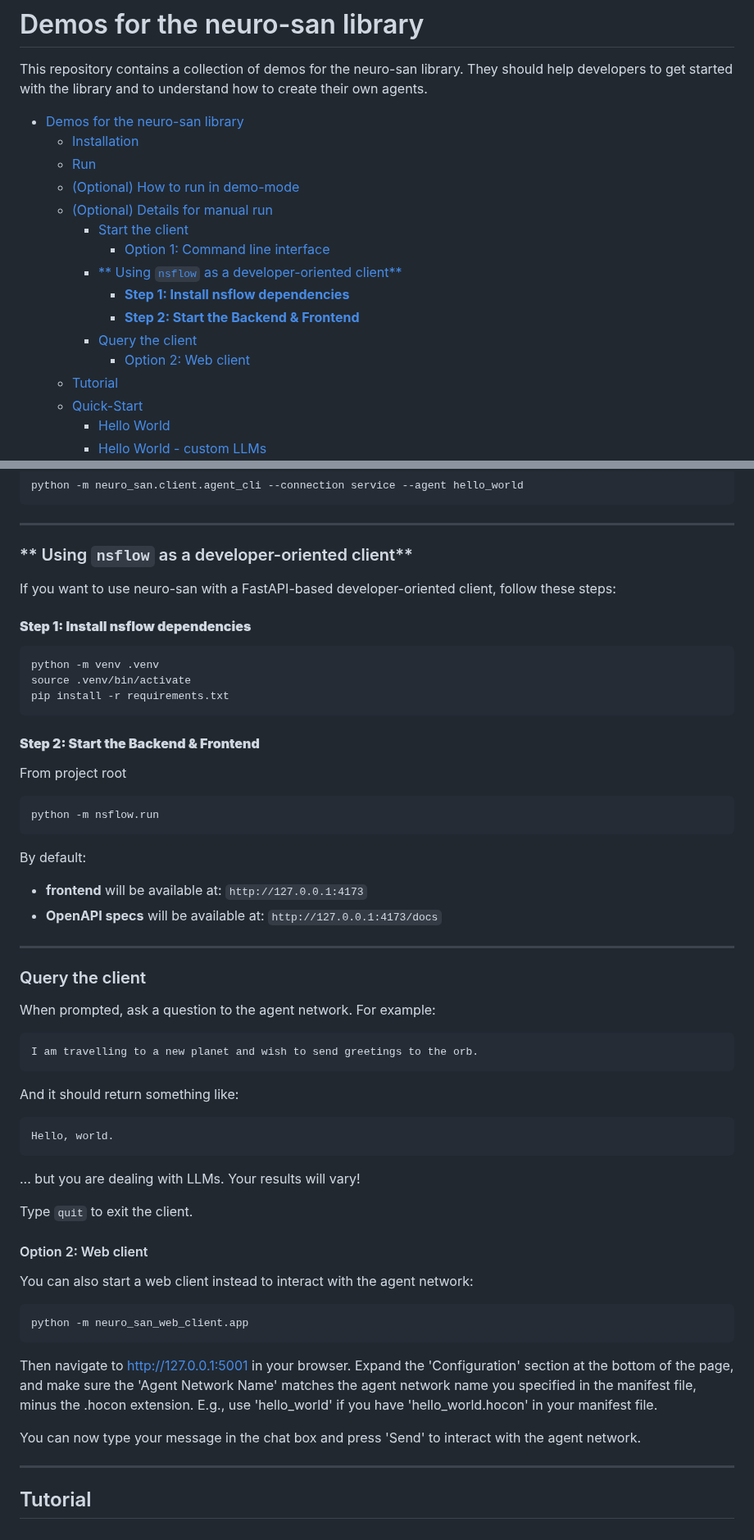
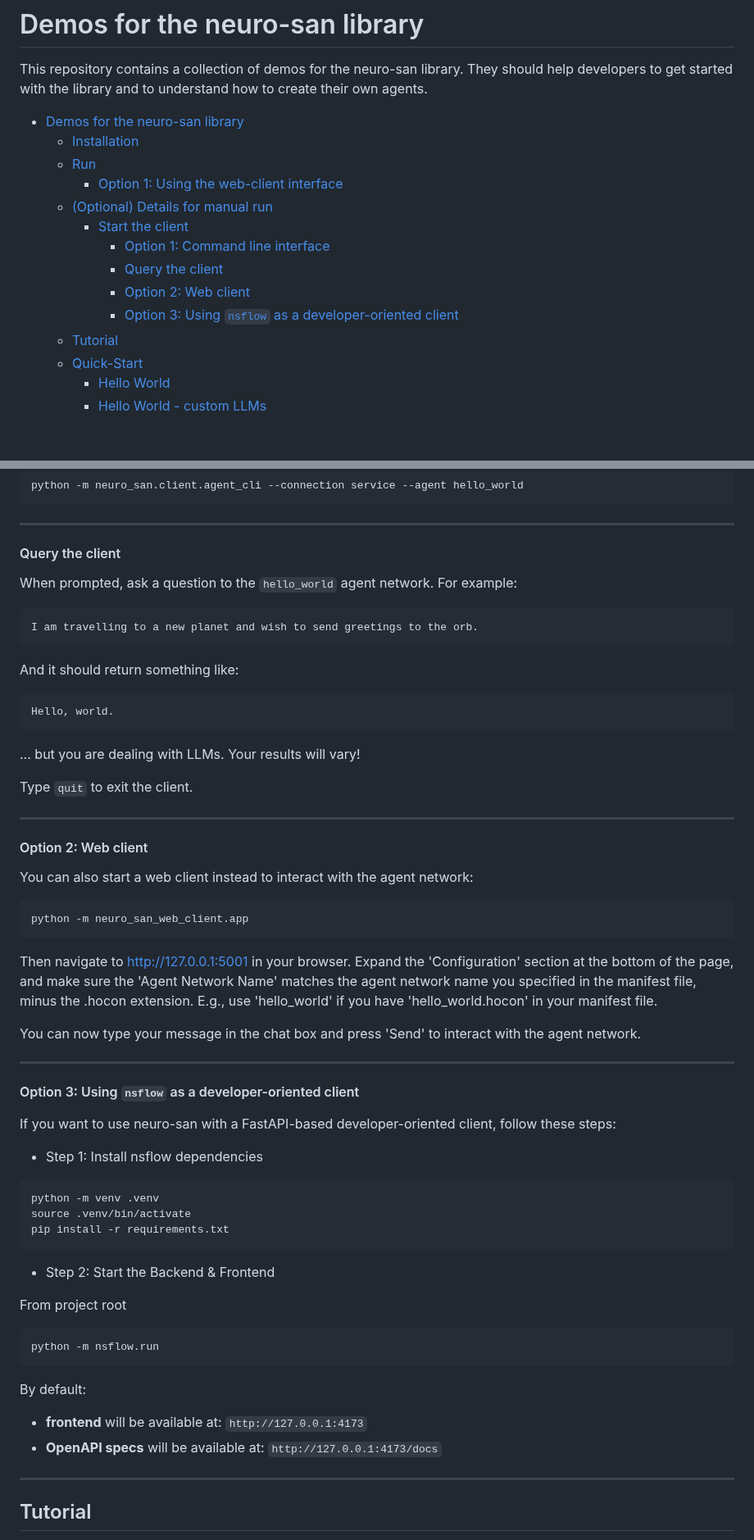
Before and after one commit to smoolya17ai/neuro-san-studio, a Markdown page: README.md, 2 parts joined by grey strips. Shown at 82% size. Rendered like a GitHub page; blank space fills up the shorter version.

````diff
--- a/README.md
+++ b/README.md
@@ -5,15 +5,13 @@ They should help developers to get started with the library and to understand ho
 - [Demos for the neuro-san library](#demos-for-the-neuro-san-library)
   - [Installation](#installation)
   - [Run](#run)
-  - [(Optional) How to run in demo-mode](#optional-how-to-run-in-demo-mode)
+    - [Option 1: Using the web-client interface](#option-1-using-the-web-client-interface)
   - [(Optional) Details for manual run](#optional-details-for-manual-run)
     - [Start the client](#start-the-client)
       - [Option 1: Command line interface](#option-1-command-line-interface)
-    - [\*\* Using `nsflow` as a developer-oriented client\*\*](#-using-nsflow-as-a-developer-oriented-client)
-      - [**Step 1: Install nsflow dependencies**](#step-1-install-nsflow-dependencies)
-      - [**Step 2: Start the Backend \& Frontend**](#step-2-start-the-backend--frontend)
-    - [Query the client](#query-the-client)
+      - [Query the client](#query-the-client)
       - [Option 2: Web client](#option-2-web-client)
+      - [Option 3: Using `nsflow` as a developer-oriented client](#option-3-using-nsflow-as-a-developer-oriented-client)
   - [Tutorial](#tutorial)
   - [Quick-Start](#quick-start)
     - [Hello World](#hello-world)
@@ -144,31 +144,8 @@ python -m neuro_san.client.agent_cli --connection service --agent hello_world
 
 ---
 
-### ** Using `nsflow` as a developer-oriented client**
-If you want to use neuro-san with a FastAPI-based developer-oriented client, follow these steps:
-
-#### **Step 1: Install nsflow dependencies**
-```bash
-python -m venv .venv
-source .venv/bin/activate
-pip install -r requirements.txt
-```
-
-#### **Step 2: Start the Backend & Frontend**
-
-From project root
-```bash
-python -m nsflow.run
-```
-
-By default:
-- **frontend** will be available at: `http://127.0.0.1:4173`
-- **OpenAPI specs** will be available at: `http://127.0.0.1:4173/docs`
-
----
-
-### Query the client
-When prompted, ask a question to the agent network. For example:
+#### Query the client
+When prompted, ask a question to the `hello_world` agent network. For example:
 ```
 I am travelling to a new planet and wish to send greetings to the orb.
 ```
@@ -179,6 +156,8 @@ And it should return something like:
 ... but you are dealing with LLMs. Your results will vary!
 
 Type `quit` to exit the client.
+
+---
 
 #### Option 2: Web client
 
@@ -191,6 +170,29 @@ python -m neuro_san_web_client.app
 Then navigate to http://127.0.0.1:5001 in your browser. Expand the 'Configuration' section at the bottom of the page, and make sure the 'Agent Network Name' matches the agent network name you specified in the manifest file, minus the .hocon extension. E.g., use 'hello_world' if you have 'hello_world.hocon' in your manifest file.
 
 You can now type your message in the chat box and press 'Send' to interact with the agent network.
+
+---
+
+#### Option 3: Using `nsflow` as a developer-oriented client
+If you want to use neuro-san with a FastAPI-based developer-oriented client, follow these steps:
+
+- Step 1: Install nsflow dependencies
+```bash
+python -m venv .venv
+source .venv/bin/activate
+pip install -r requirements.txt
+```
+
+- Step 2: Start the Backend & Frontend
+
+From project root
+```bash
+python -m nsflow.run
+```
+
+By default:
+- **frontend** will be available at: `http://127.0.0.1:4173`
+- **OpenAPI specs** will be available at: `http://127.0.0.1:4173/docs`
 
 ---
 
````
Also changed, not shown: other parts of README.md (+7 -5 lines).
